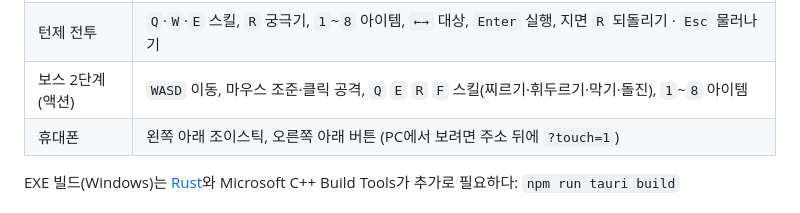
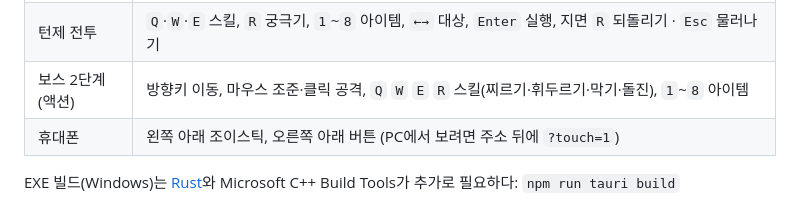
Before and after one commit to mianhe89/unload-download, a Markdown page: README.md, the part around the change. GitHub-like rendering.

```diff
--- a/README.md
+++ b/README.md
@@ -43,7 +43,7 @@ npm run dev       # http://localhost:5173
 | --- | --- |
 | 필드 | `WASD`/방향키 이동(같은 방향 두 번 → 달리기), `E`/`Space` 말 걸기·살펴보기·대화 넘기기, `C` 스테이터스, `I` 가방, `J` 수첩, `M` 소리 |
 | 턴제 전투 | `Q`·`W`·`E` 스킬, `R` 궁극기, `1`~`8` 아이템, `←→` 대상, `Enter` 실행, 지면 `R` 되돌리기 · `Esc` 물러나기 |
-| 보스 2단계(액션) | `WASD` 이동, 마우스 조준·클릭 공격, `Q` `E` `R` `F` 스킬(찌르기·휘두르기·막기·돌진), `1`~`8` 아이템 |
+| 보스 2단계(액션) | 방향키 이동, 마우스 조준·클릭 공격, `Q` `W` `E` `R` 스킬(찌르기·휘두르기·막기·돌진), `1`~`8` 아이템 |
 | 휴대폰 | 왼쪽 아래 조이스틱, 오른쪽 아래 버튼 (PC에서 보려면 주소 뒤에 `?touch=1`) |
 
 EXE 빌드(Windows)는 [Rust](https://rustup.rs)와 Microsoft C++ Build Tools가 추가로 필요하다: `npm run tauri build`
```
Also changed, not shown: docs/구현.md (+1 -1 lines).
